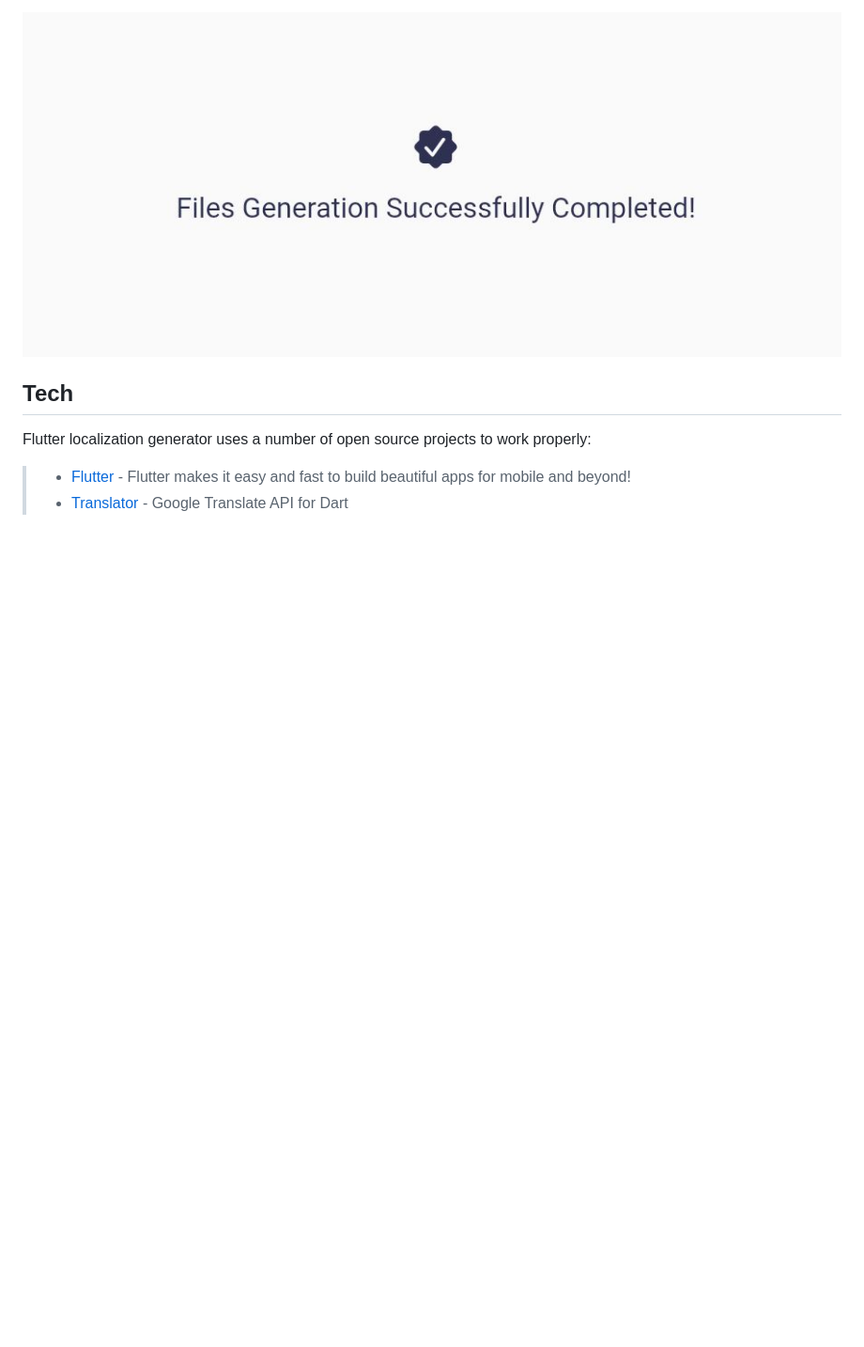
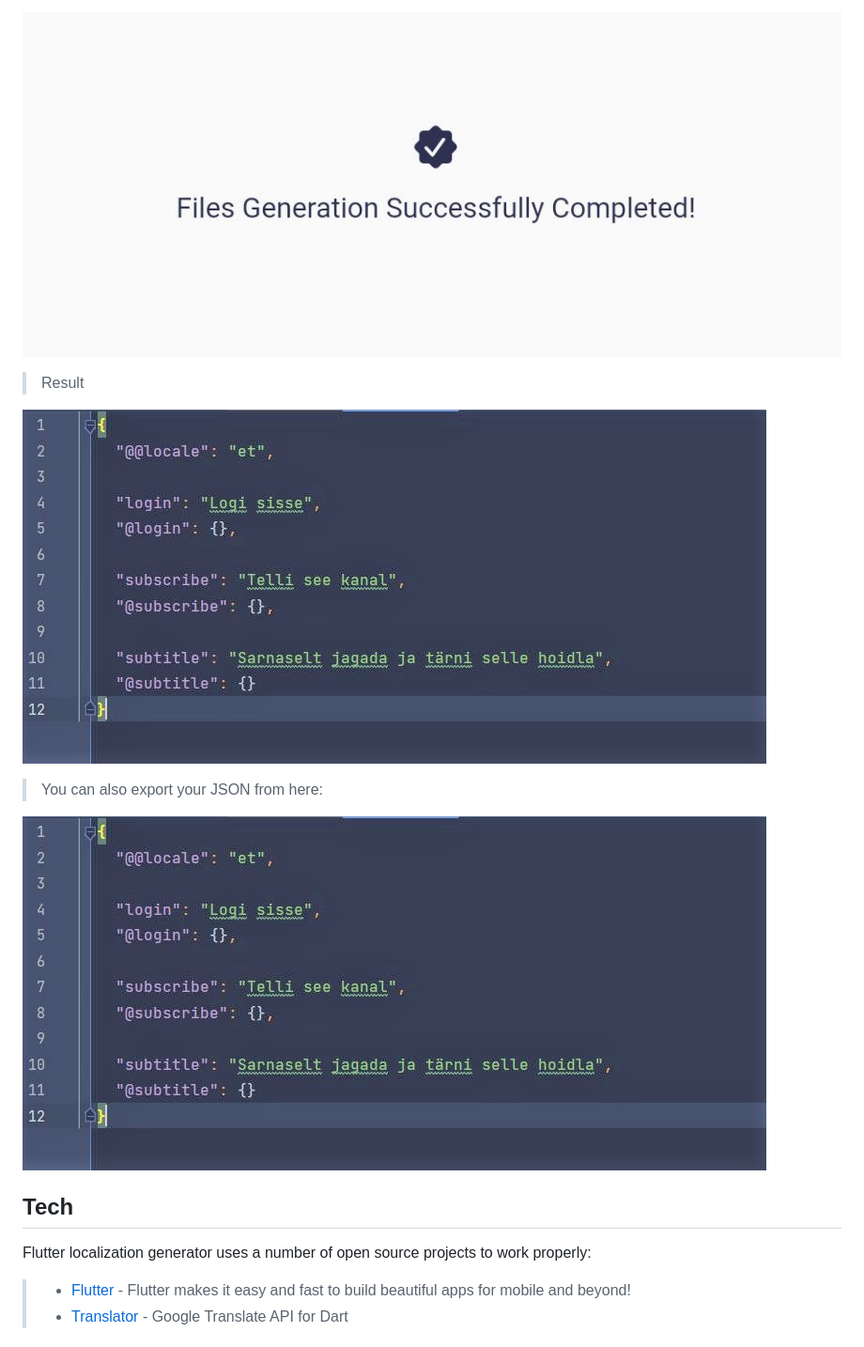
Before and after one commit to ZainUrRehmanKhan/Flutter-Localization-Generator, a Markdown page: README.md, the part around the change printed below. Shown: that part at 94% size. GitHub-like rendering; pictures changed too: assets/readme/result.JPG (added); blank space fills up the shorter version.

Commit message:
:books: README.md updated

```diff
--- a/README.md
+++ b/README.md
@@ -43,5 +43,15 @@ A Flutter Web Application that can generate .arb (Localization) files in 109 loc
 
 ![Done](https://github.com/ZainUrRehmanKhan/Flutter-Localization-Generator/blob/master/assets/readme/done.JPG?raw=true)
+
+
+> Result
+
+![Result](https://github.com/ZainUrRehmanKhan/Flutter-Localization-Generator/blob/master/assets/readme/result.JPG?raw=true)
+
+
+> You can also export your JSON from here:
+
+![Export](https://github.com/ZainUrRehmanKhan/Flutter-Localization-Generator/blob/master/assets/readme/result.JPG?raw=true)
 
 
 ## Tech
```
Also changed, not shown: other parts of README.md (+1 -1 lines), assets/readme/export.jpg (added), assets/readme/formdata.JPG, assets/readme/raw.JPG, assets/readme/select-locale.JPG.
